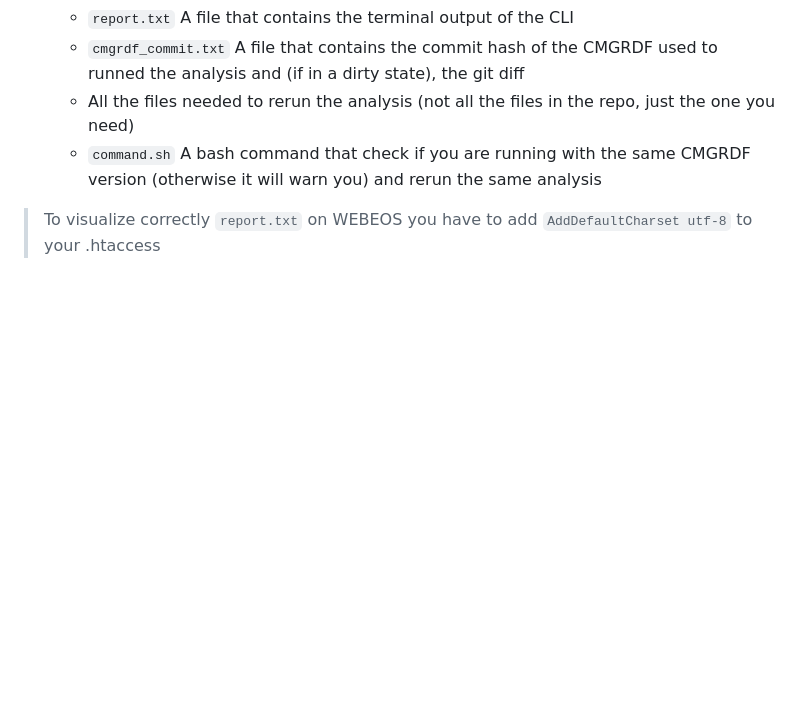
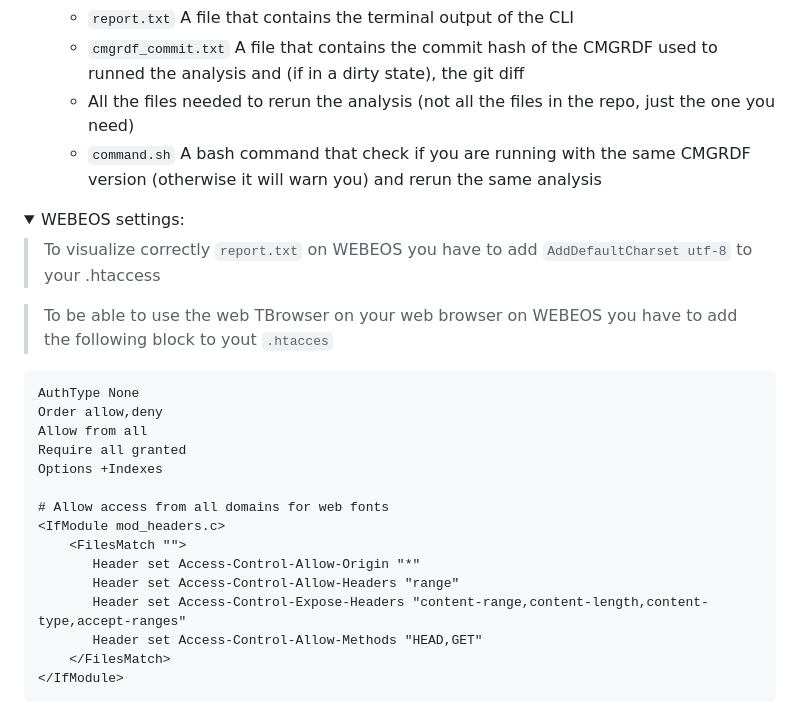
Before and after one commit to pviscone/cmgrdf-cli, a Markdown page: README.md, the part around the change. Rendered like a GitHub page; folded sections open; blank space fills up the shorter version.

Commit message:
.htaccess info

````diff
--- a/README.md
+++ b/README.md
@@ -289,5 +289,27 @@ In the outfolder, the CLI will save:
     - All the files needed to rerun the analysis (not all the files in the repo, just the one you need)
     - `command.sh` A bash command that check if you are running with the same CMGRDF version (otherwise it will warn you) and rerun the same analysis
 
+<details>
+<summary>WEBEOS settings:</summary>
 
 > To visualize correctly `report.txt` on WEBEOS you have to add `AddDefaultCharset utf-8` to your .htaccess
+
+> To be able to use the web TBrowser on your web browser on WEBEOS you have to add the following block to yout `.htacces`
+```
+AuthType None
+Order allow,deny
+Allow from all
+Require all granted
+Options +Indexes
+
+# Allow access from all domains for web fonts
+<IfModule mod_headers.c>
+    <FilesMatch "">
+       Header set Access-Control-Allow-Origin "*"
+       Header set Access-Control-Allow-Headers "range"
+       Header set Access-Control-Expose-Headers "content-range,content-length,content-type,accept-ranges"
+       Header set Access-Control-Allow-Methods "HEAD,GET"
+    </FilesMatch>
+</IfModule>
+```
+</details>
````
